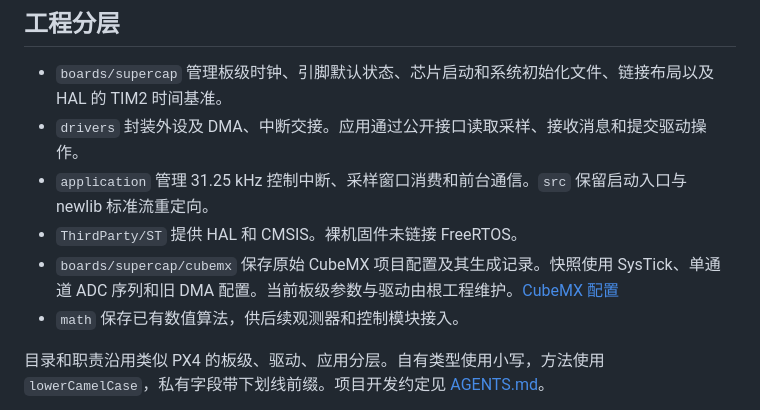
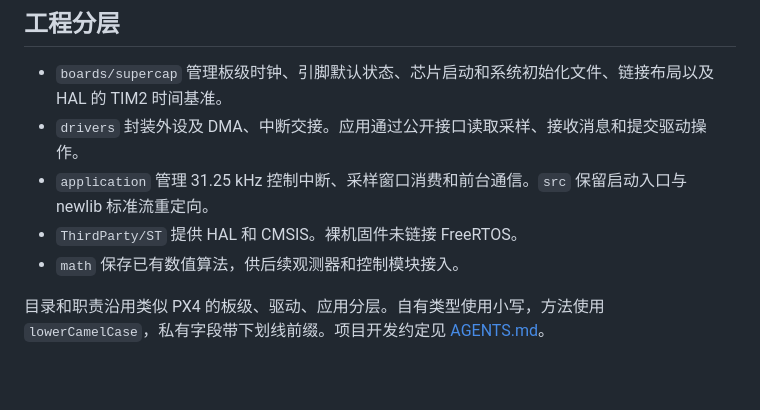
Before and after one commit to liqunmaster/SuperCapControl, a Markdown page: README.md, the part around the change. Drawn GitHub-style; blank space fills up the shorter version.

```diff
--- a/README.md
+++ b/README.md
@@ -32,7 +32,6 @@ cmake --build --preset firmware --target flash
 - `drivers` 封装外设及 DMA、中断交接。应用通过公开接口读取采样、接收消息和提交驱动操作。
 - `application` 管理 31.25 kHz 控制中断、采样窗口消费和前台通信。`src` 保留启动入口与 newlib 标准流重定向。
 - `ThirdParty/ST` 提供 HAL 和 CMSIS。裸机固件未链接 FreeRTOS。
-- `boards/supercap/cubemx` 保存原始 CubeMX 项目配置及其生成记录。快照使用 SysTick、单通道 ADC 序列和旧 DMA 配置。当前板级参数与驱动由根工程维护。[CubeMX 配置](boards/supercap/cubemx/SuperCapControl.ioc)
 - `math` 保存已有数值算法，供后续观测器和控制模块接入。
 
 目录和职责沿用类似 PX4 的板级、驱动、应用分层。自有类型使用小写，方法使用 `lowerCamelCase`，私有字段带下划线前缀。项目开发约定见 [AGENTS.md](AGENTS.md)。
```
Also changed, not shown: AGENTS.md (+14 -10 lines), docs/bringup.md (+6 -0 lines), 项目内容.png (added), 11 other files.
